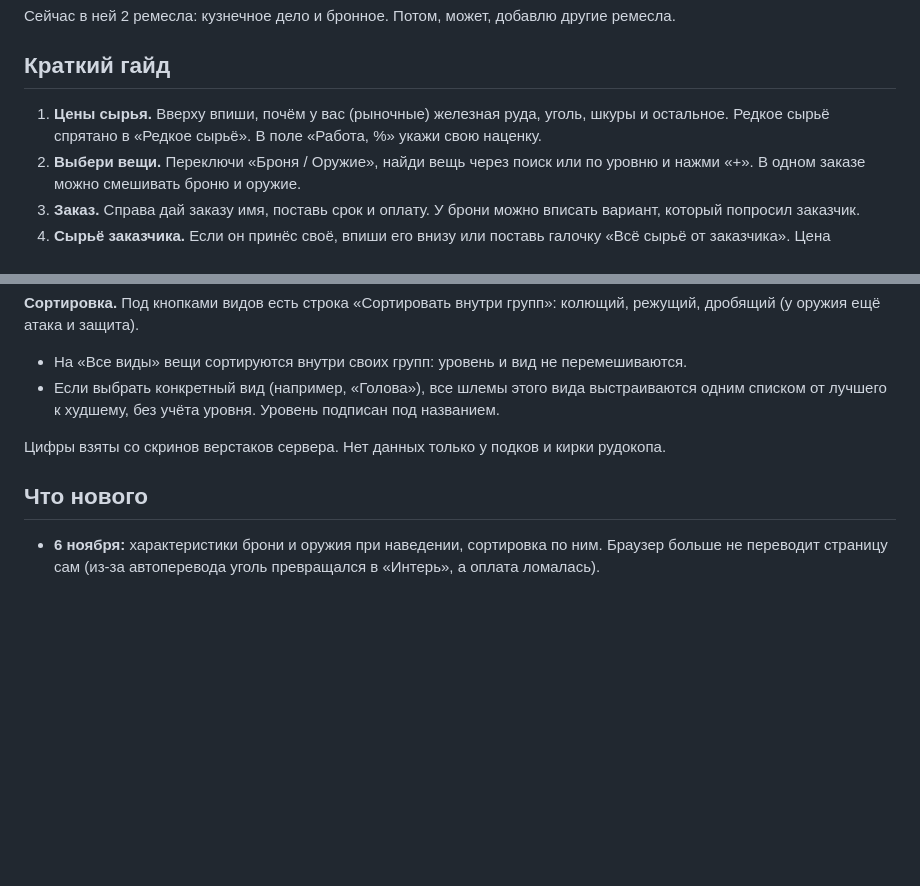
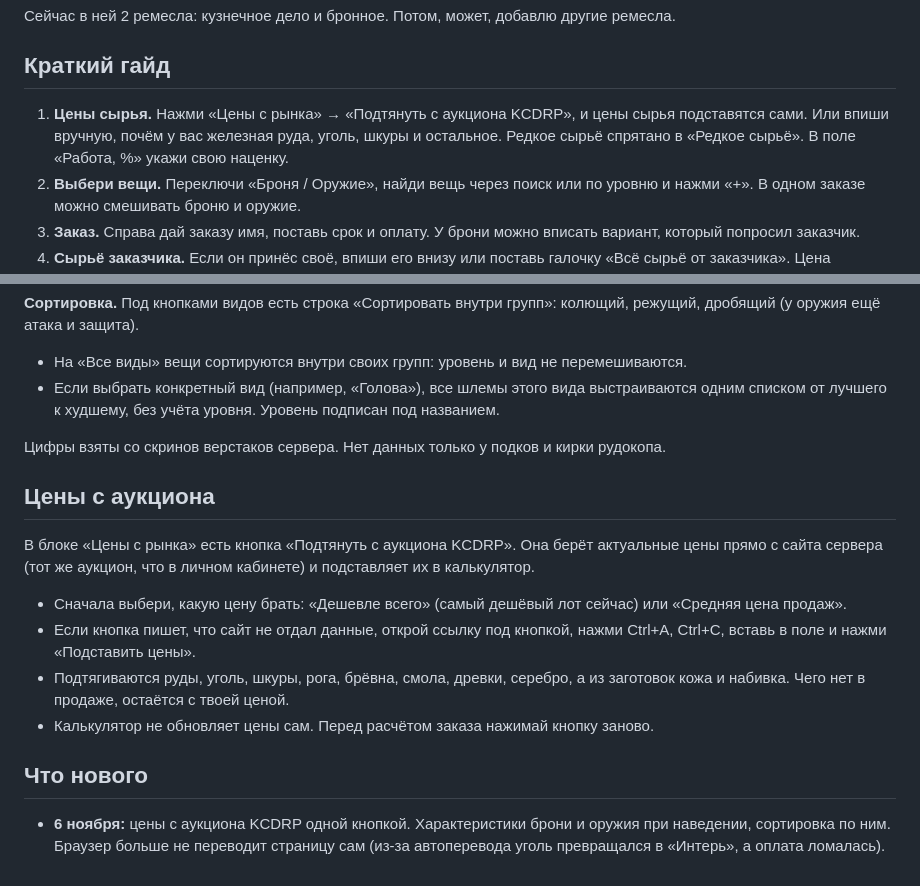
Before and after one commit to DanekKuznec/kcd2-rp-crafting, a Markdown page: README.md, 2 parts joined by grey strips. GitHub-like rendering; blank space fills up the shorter version.

Commit message:
README: цены с аукциона
Co-Authored-By: Claude Opus 5.5 <noreply@anthropic.com>
Claude-Session: https://claude.ai/code/session_01FHgahPCwY7M2P8FECKQ7gM

```diff
--- a/README.md
+++ b/README.md
@@ -7,7 +7,7 @@
 
 ## Краткий гайд
 
-1. **Цены сырья.** Вверху впиши, почём у вас (рыночные) железная руда, уголь, шкуры и остальное. Редкое сырьё спрятано в «Редкое сырьё». В поле «Работа, %» укажи свою наценку.
+1. **Цены сырья.** Нажми «Цены с рынка» → «Подтянуть с аукциона KCDRP», и цены сырья подставятся сами. Или впиши вручную, почём у вас железная руда, уголь, шкуры и остальное. Редкое сырьё спрятано в «Редкое сырьё». В поле «Работа, %» укажи свою наценку.
 2. **Выбери вещи.** Переключи «Броня / Оружие», найди вещь через поиск или по уровню и нажми «+». В одном заказе можно смешивать броню и оружие.
 3. **Заказ.** Справа дай заказу имя, поставь срок и оплату. У брони можно вписать вариант, который попросил заказчик.
 4. **Сырьё заказчика.** Если он принёс своё, впиши его внизу или поставь галочку «Всё сырьё от заказчика». Цена пересчитается сама.
@@ -32,6 +32,15 @@
 
 Цифры взяты со скринов верстаков сервера. Нет данных только у подков и кирки рудокопа.
 
+## Цены с аукциона
+
+В блоке «Цены с рынка» есть кнопка «Подтянуть с аукциона KCDRP». Она берёт актуальные цены прямо с сайта сервера (тот же аукцион, что в личном кабинете) и подставляет их в калькулятор.
+
+- Сначала выбери, какую цену брать: «Дешевле всего» (самый дешёвый лот сейчас) или «Средняя цена продаж».
+- Если кнопка пишет, что сайт не отдал данные, открой ссылку под кнопкой, нажми Ctrl+A, Ctrl+C, вставь в поле и нажми «Подставить цены».
+- Подтягиваются руды, уголь, шкуры, рога, брёвна, смола, древки, серебро, а из заготовок кожа и набивка. Чего нет в продаже, остаётся с твоей ценой.
+- Калькулятор не обновляет цены сам. Перед расчётом заказа нажимай кнопку заново.
+
 ## Что нового
 
-- **6 ноября:** характеристики брони и оружия при наведении, сортировка по ним. Браузер больше не переводит страницу сам (из-за автоперевода уголь превращался в «Интерь», а оплата ломалась).
+- **6 ноября:** цены с аукциона KCDRP одной кнопкой. Характеристики брони и оружия при наведении, сортировка по ним. Браузер больше не переводит страницу сам (из-за автоперевода уголь превращался в «Интерь», а оплата ломалась).
```
